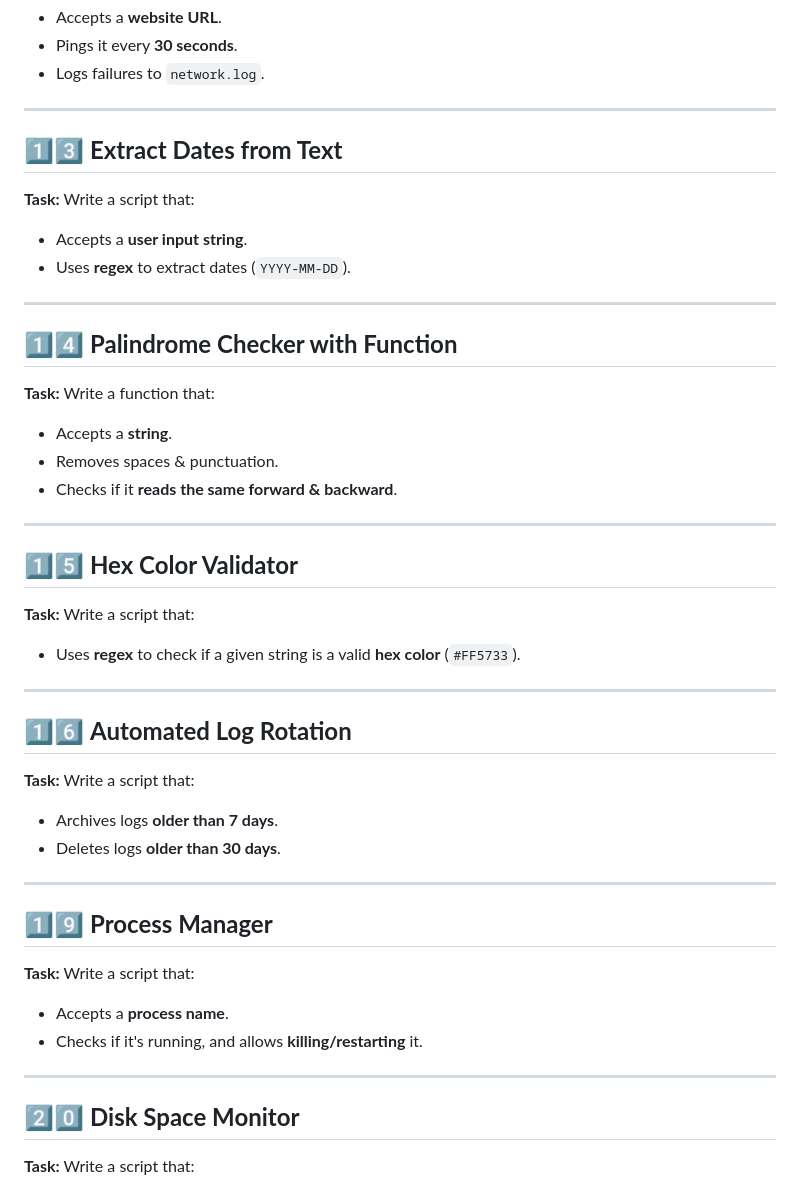
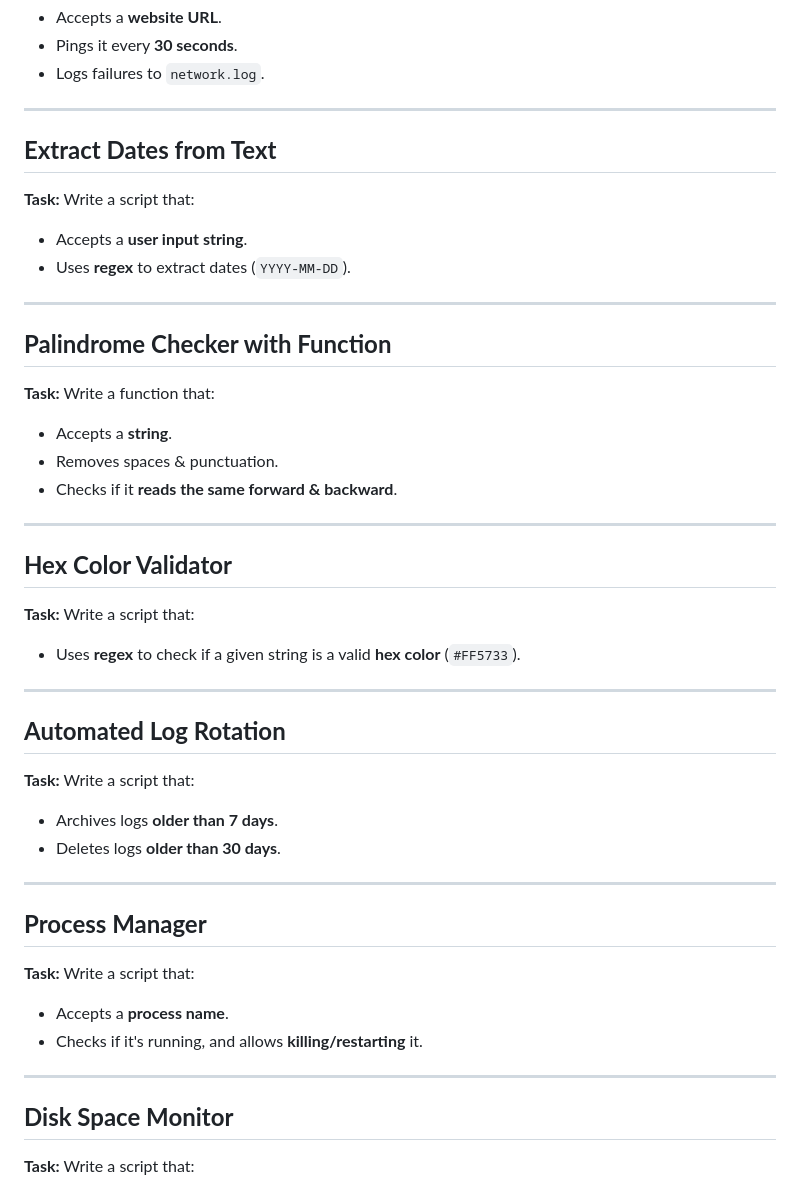
Before and after one commit to mohitsingh109/PythonSparkKafka, a Markdown page: task/task.md, the part around one of its changes. Drawn GitHub-style.

```diff
--- a/task/task.md
+++ b/task/task.md
@@ -106,14 +140,14 @@
 
 ---
 
-## 1️⃣3️⃣ **Extract Dates from Text**
+##  **Extract Dates from Text**
 **Task:** Write a script that:
 - Accepts a **user input string**.
 - Uses **regex** to extract dates (`YYYY-MM-DD`).
 
 ---
 
-## 1️⃣4️⃣ **Palindrome Checker with Function**
+## **Palindrome Checker with Function**
 **Task:** Write a function that:
 - Accepts a **string**.
 - Removes spaces & punctuation.
@@ -121,13 +155,13 @@
 
 ---
 
-## 1️⃣5️⃣ **Hex Color Validator**
+##  **Hex Color Validator**
 **Task:** Write a script that:
 - Uses **regex** to check if a given string is a valid **hex color** (`#FF5733`).
 
 ---
 
-## 1️⃣6️⃣ **Automated Log Rotation**
+##  **Automated Log Rotation**
 **Task:** Write a script that:
 - Archives logs **older than 7 days**.
 - Deletes logs **older than 30 days**.
@@ -135,14 +169,14 @@
 ---
 
 
-## 1️⃣9️⃣ **Process Manager**
+##  **Process Manager**
 **Task:** Write a script that:
 - Accepts a **process name**.
 - Checks if it's running, and allows **killing/restarting** it.
 
 ---
 
-## 2️⃣0️⃣ **Disk Space Monitor**
+##  **Disk Space Monitor**
 **Task:** Write a script that:
 - Checks if disk usage **exceeds 80%**.
 - Logs and alerts the user.
```
Also changed, not shown: other parts of task/task.md (+46 -12 lines).
